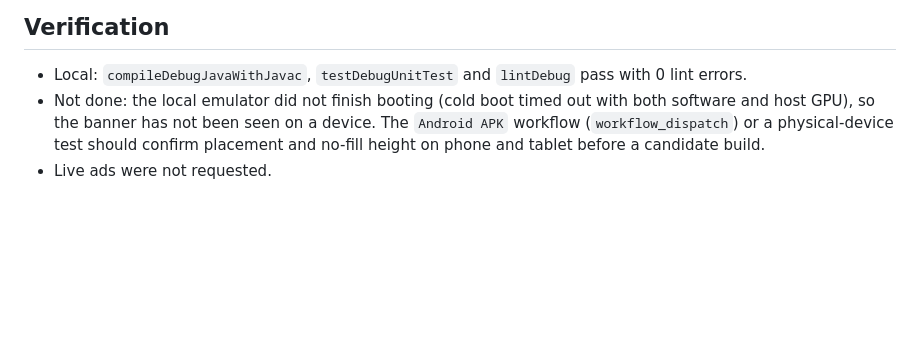
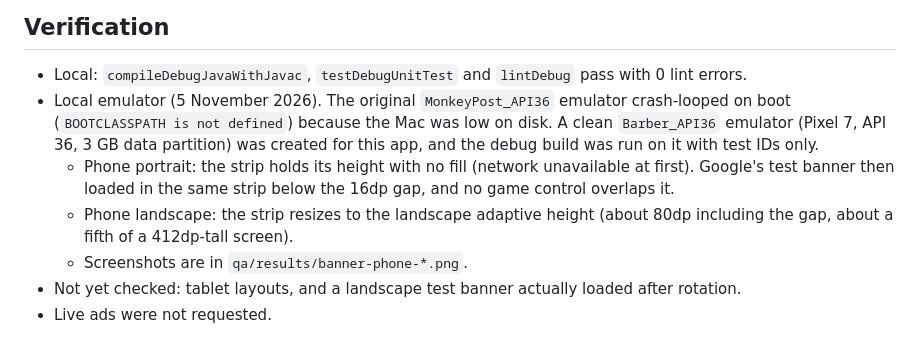
Before and after one commit to lrodeveloperr/Haircut, a Markdown page: android/MONETIZATION-2026-11-01.md, the part around the change. GitHub-like rendering; blank space fills up the shorter version.

Commit message:
Record local emulator verification of the bottom banner
Co-Authored-By: Claude Opus 5.5 <noreply@anthropic.com>

```diff
--- a/android/MONETIZATION-2026-11-01.md
+++ b/android/MONETIZATION-2026-11-01.md
@@ -31,5 +31,9 @@ The existing version 1.0.12 (13) was submitted for review earlier today. Prepare
 ## Verification
 
 - Local: `compileDebugJavaWithJavac`, `testDebugUnitTest` and `lintDebug` pass with 0 lint errors.
-- Not done: the local emulator did not finish booting (cold boot timed out with both software and host GPU), so the banner has not been seen on a device. The `Android APK` workflow (`workflow_dispatch`) or a physical-device test should confirm placement and no-fill height on phone and tablet before a candidate build.
+- Local emulator (5 November 2026). The original `MonkeyPost_API36` emulator crash-looped on boot (`BOOTCLASSPATH is not defined`) because the Mac was low on disk. A clean `Barber_API36` emulator (Pixel 7, API 36, 3 GB data partition) was created for this app, and the debug build was run on it with test IDs only.
+  - Phone portrait: the strip holds its height with no fill (network unavailable at first). Google's test banner then loaded in the same strip below the 16dp gap, and no game control overlaps it.
+  - Phone landscape: the strip resizes to the landscape adaptive height (about 80dp including the gap, about a fifth of a 412dp-tall screen).
+  - Screenshots are in `qa/results/banner-phone-*.png`.
+- Not yet checked: tablet layouts, and a landscape test banner actually loaded after rotation.
 - Live ads were not requested.
```
